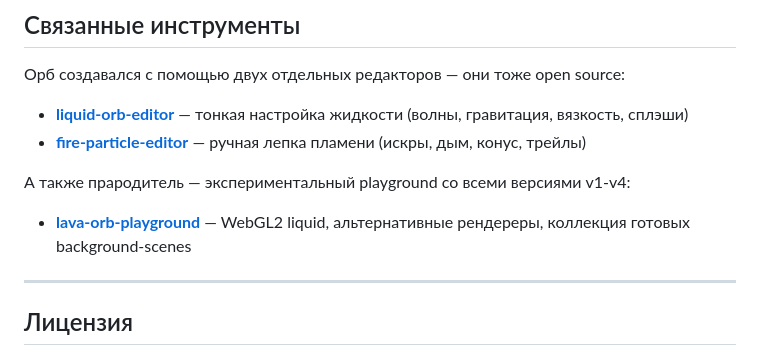
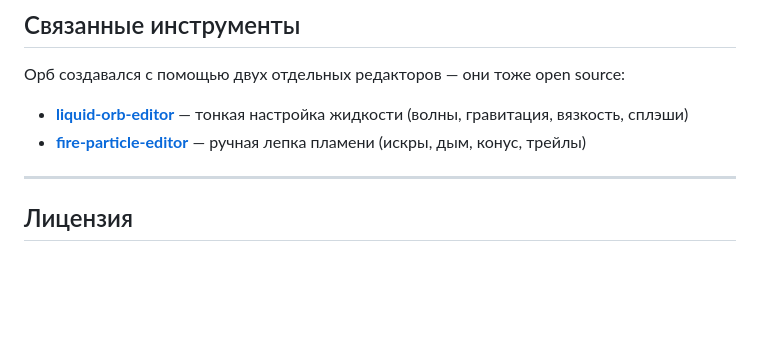
Before and after one commit to andromanpro/lava-orb, a Markdown page: README.md, the part around the change. Drawn GitHub-style; blank space fills up the shorter version.

Commit message:
docs: drop lava-orb-playground cross-link (internal-only, not going public)

```diff
--- a/README.md
+++ b/README.md
@@ -186,10 +186,6 @@ src/
 - [**liquid-orb-editor**](http://192.168.1.130:3000/androman/liquid-orb-editor) — тонкая настройка жидкости (волны, гравитация, вязкость, сплэши)
 - [**fire-particle-editor**](http://192.168.1.130:3000/androman/fire-particle-editor) — ручная лепка пламени (искры, дым, конус, трейлы)
 
-А также прародитель — экспериментальный playground со всеми версиями v1-v4:
-
-- [**lava-orb-playground**](http://192.168.1.130:3000/androman/lava-orb-playground) — WebGL2 liquid, альтернативные рендереры, коллекция готовых background-scenes
-
 ---
 
 ## Лицензия
```
